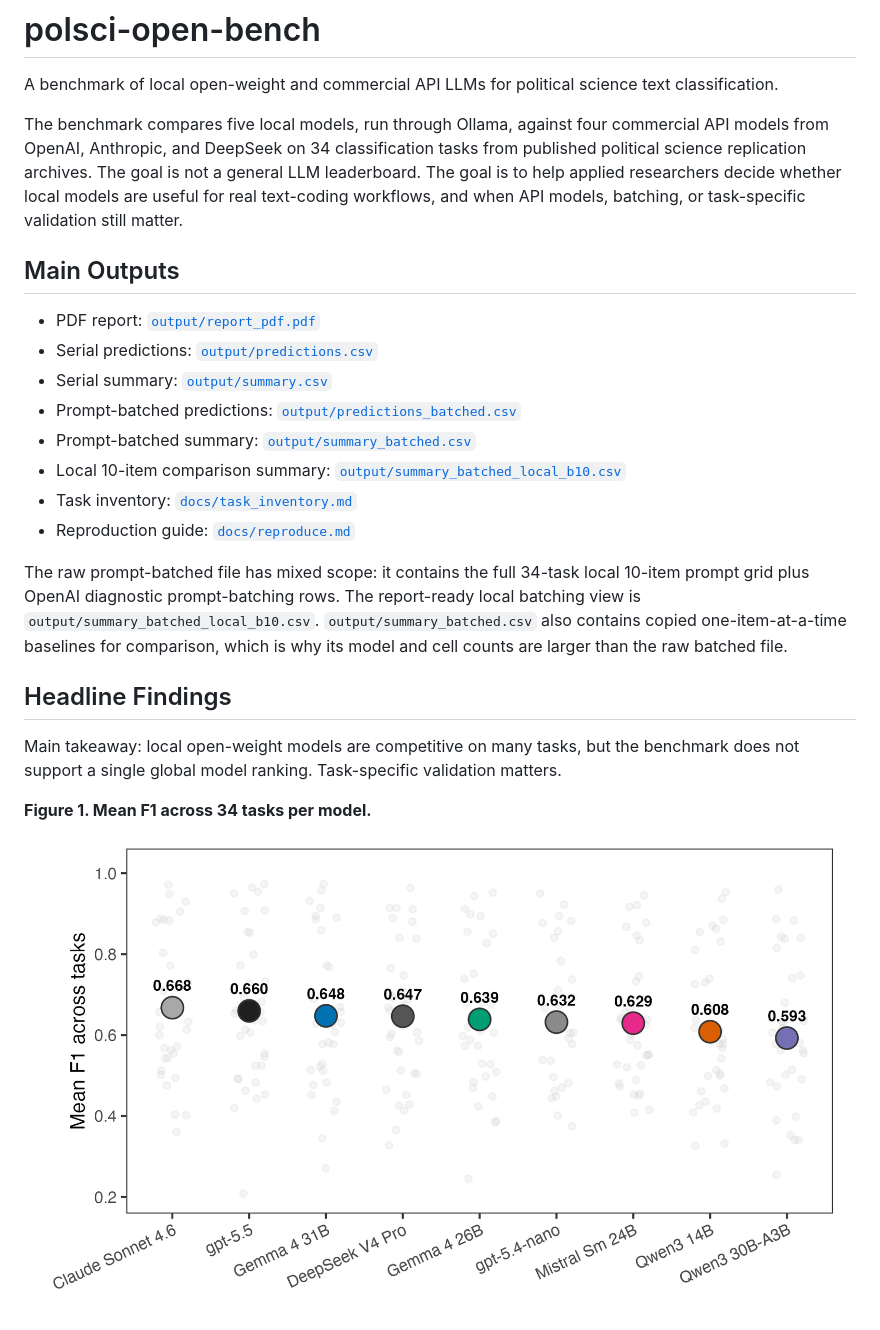
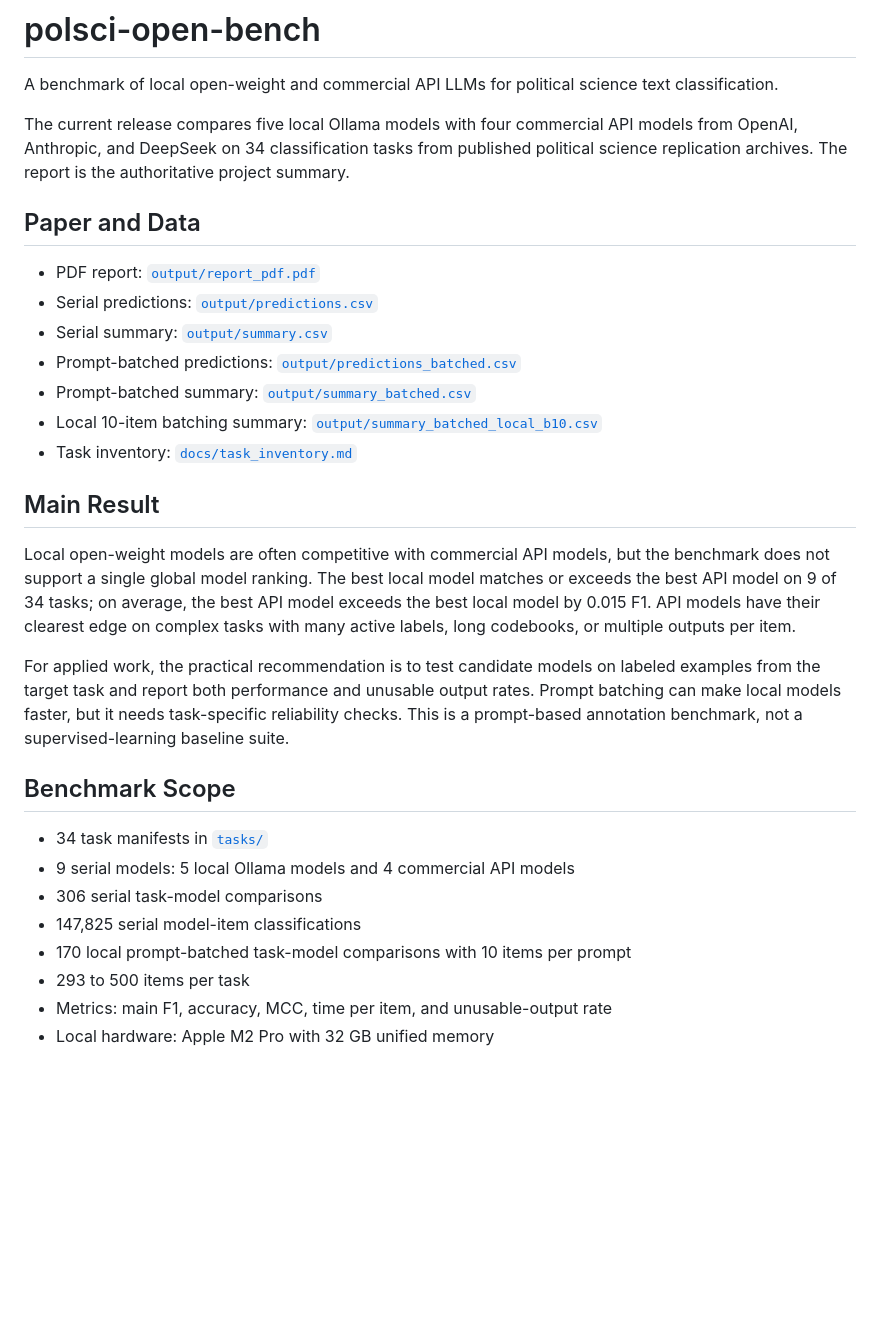
Before and after one commit to hhilbig/polsci-open-bench, a Markdown page: README.md, the part around one of its changes. Drawn GitHub-style; blank space fills up the shorter version.

```diff
--- a/README.md
+++ b/README.md
@@ -3,38 +3,44 @@
 A benchmark of local open-weight and commercial API LLMs for political science
 text classification.
 
-The benchmark compares five local models, run through Ollama, against four
-commercial API models from OpenAI, Anthropic, and DeepSeek on 34 classification
-tasks from published political science replication archives. The goal is not a
-general LLM leaderboard. The goal is to help applied researchers decide whether
-local models are useful for real text-coding workflows, and when API models,
-batching, or task-specific validation still matter.
+The current release compares five local Ollama models with four commercial API
+models from OpenAI, Anthropic, and DeepSeek on 34 classification tasks from
+published political science replication archives. The report is the
+authoritative project summary.
 
-## Main Outputs
+## Paper and Data
 
 - PDF report: [`output/report_pdf.pdf`](output/report_pdf.pdf)
 - Serial predictions: [`output/predictions.csv`](output/predictions.csv)
 - Serial summary: [`output/summary.csv`](output/summary.csv)
 - Prompt-batched predictions: [`output/predictions_batched.csv`](output/predictions_batched.csv)
 - Prompt-batched summary: [`output/summary_batched.csv`](output/summary_batched.csv)
-- Local 10-item comparison summary: [`output/summary_batched_local_b10.csv`](output/summary_batched_local_b10.csv)
+- Local 10-item batching summary: [`output/summary_batched_local_b10.csv`](output/summary_batched_local_b10.csv)
 - Task inventory: [`docs/task_inventory.md`](docs/task_inventory.md)
-- Reproduction guide: [`docs/reproduce.md`](docs/reproduce.md)
 
-The raw prompt-batched file has mixed scope: it contains the full 34-task local
-10-item prompt grid plus OpenAI diagnostic prompt-batching rows. The
-report-ready local batching view is `output/summary_batched_local_b10.csv`.
-`output/summary_batched.csv` also contains copied one-item-at-a-time baselines
-for comparison, which is why its model and cell counts are larger than the raw
-batched file.
+## Main Result
 
-## Headline Findings
+Local open-weight models are often competitive with commercial API models, but
+the benchmark does not support a single global model ranking. The best local
+model matches or exceeds the best API model on 9 of 34 tasks; on average, the
+best API model exceeds the best local model by 0.015 F1. API models have their
+clearest edge on complex tasks with many active labels, long codebooks, or
+multiple outputs per item.
 
-Main takeaway: local open-weight models are competitive on many tasks, but the
-benchmark does not support a single global model ranking. Task-specific
-validation matters.
+For applied work, the practical recommendation is to test candidate models on
+labeled examples from the target task and report both performance and unusable
+output rates. Prompt batching can make local models faster, but it needs
+task-specific reliability checks. This is a prompt-based annotation benchmark,
+not a supervised-learning baseline suite.
 
-**Figure 1. Mean F1 across 34 tasks per model.**
+## Benchmark Scope
 
-![Mean F1 across thirty-four tasks per model](output/figures/fig-mean-f1.png)
+- 34 task manifests in [`tasks/`](tasks)
+- 9 serial models: 5 local Ollama models and 4 commercial API models
+- 306 serial task-model comparisons
+- 147,825 serial model-item classifications
+- 170 local prompt-batched task-model comparisons with 10 items per prompt
+- 293 to 500 items per task
+- Metrics: main F1, accuracy, MCC, time per item, and unusable-output rate
+- Local hardware: Apple M2 Pro with 32 GB unified memory
 
```
Also changed, not shown: other parts of README.md (+28 -134 lines).
